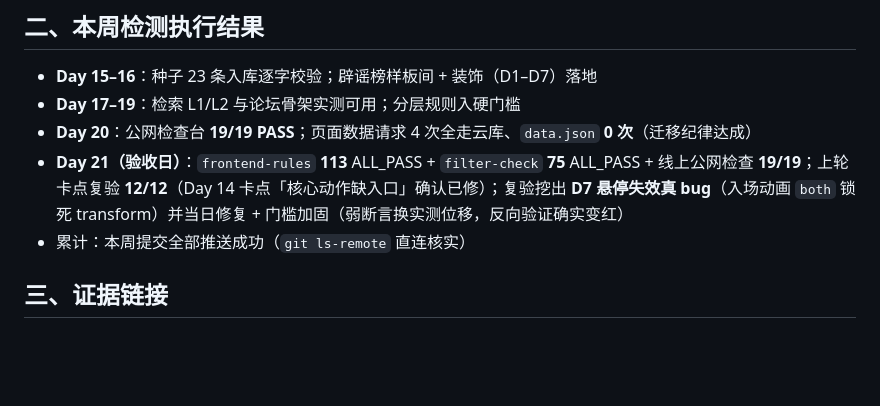
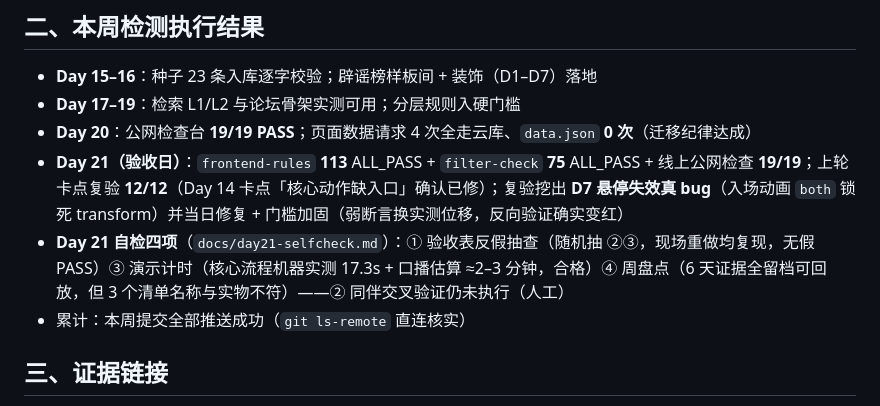
Before and after one commit to XingHo-VibeCoding/foxlings-project, a Markdown page: WEEKLY-W3.md, the part around the change. Drawn GitHub-style; blank space fills up the shorter version.

```diff
--- a/WEEKLY-W3.md
+++ b/WEEKLY-W3.md
@@ -28,6 +28,7 @@
 - **Day 17–19**：检索 L1/L2 与论坛骨架实测可用；分层规则入硬门槛
 - **Day 20**：公网检查台 **19/19 PASS**；页面数据请求 4 次全走云库、`data.json` **0 次**（迁移纪律达成）
 - **Day 21（验收日）**：`frontend-rules` **113** ALL_PASS + `filter-check` **75** ALL_PASS + 线上公网检查 **19/19**；上轮卡点复验 **12/12**（Day 14 卡点「核心动作缺入口」确认已修）；复验挖出 **D7 悬停失效真 bug**（入场动画 `both` 锁死 transform）并当日修复 + 门槛加固（弱断言换实测位移，反向验证确实变红）
+- **Day 21 自检四项**（`docs/day21-selfcheck.md`）：① 验收表反假抽查（随机抽 ②③，现场重做均复现，无假 PASS）③ 演示计时（核心流程机器实测 17.3s + 口播估算 ≈2–3 分钟，合格）④ 周盘点（6 天证据全留档可回放，但 3 个清单名称与实物不符）——② 同伴交叉验证仍未执行（人工）
 - 累计：本周提交全部推送成功（`git ls-remote` 直连核实）
 
 ## 三、证据链接
```
Also changed, not shown: docs/day21-acceptance.md (+64 -3 lines), docs/day21-selfcheck.md (added, +113 -0 lines).
